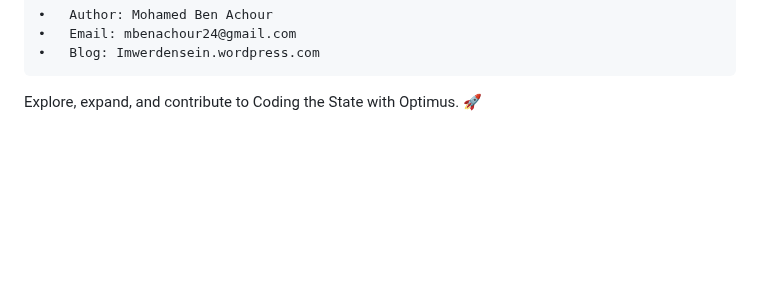
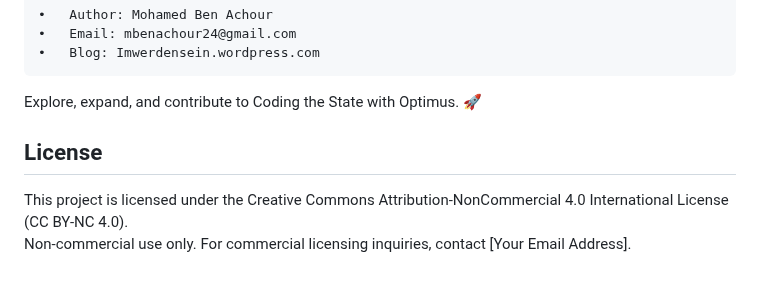
Before and after one commit to y-71/OPTIMUS-software, a Markdown page: README.md, the part around the change. Drawn GitHub-style; blank space fills up the shorter version.

```diff
--- a/README.md
+++ b/README.md
@@ -92,3 +92,7 @@ Credits
 	•	Blog: Imwerdensein.wordpress.com
 
 Explore, expand, and contribute to Coding the State with Optimus. 🚀
+
+## License
+This project is licensed under the Creative Commons Attribution-NonCommercial 4.0 International License (CC BY-NC 4.0).
+Non-commercial use only. For commercial licensing inquiries, contact [Your Email Address].
```
